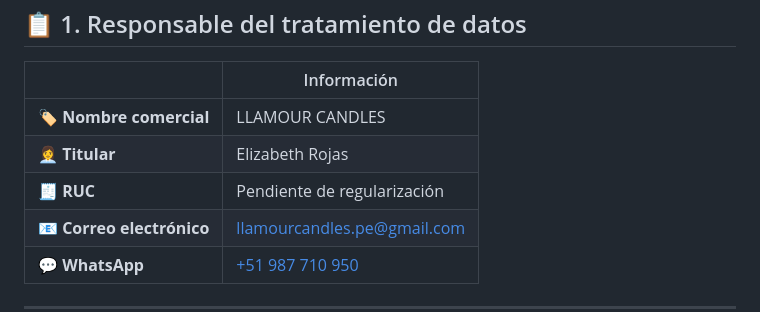
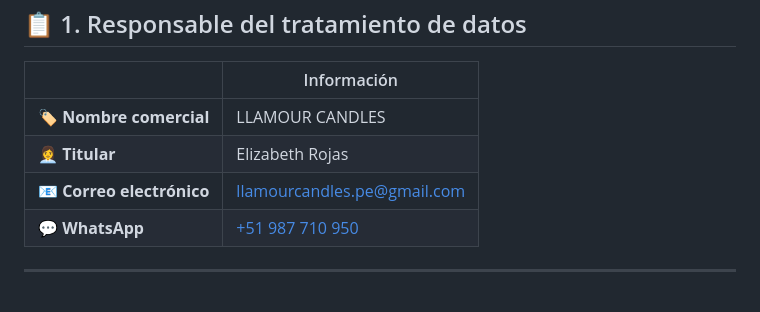
Before and after one commit to ElizabethRojas20/Llamour_PdP, a Markdown page: politica-de-privacidad.md, the part around the change. GitHub-like rendering; blank space fills up the shorter version.

Commit message:
delete mistake

```diff
--- a/politica-de-privacidad.md
+++ b/politica-de-privacidad.md
@@ -22,7 +22,6 @@
 |---|---|
 | 🏷️ **Nombre comercial** | LLAMOUR CANDLES |
 | 👩‍💼 **Titular** | Elizabeth Rojas |
-| 🧾 **RUC** | Pendiente de regularización |
 | 📧 **Correo electrónico** | [llamourcandles.pe@gmail.com](mailto:llamourcandles.pe@gmail.com) |
 | 💬 **WhatsApp** | [+51 987 710 950](https://wa.me/51987710950) |
 
```
